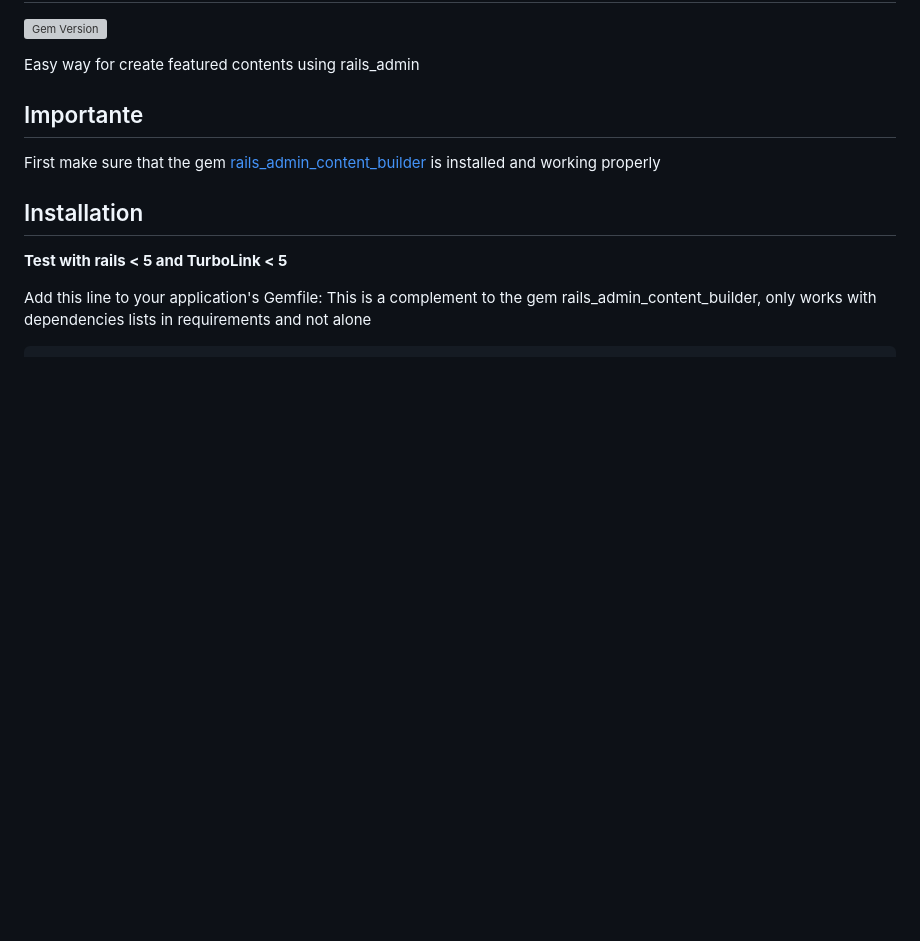
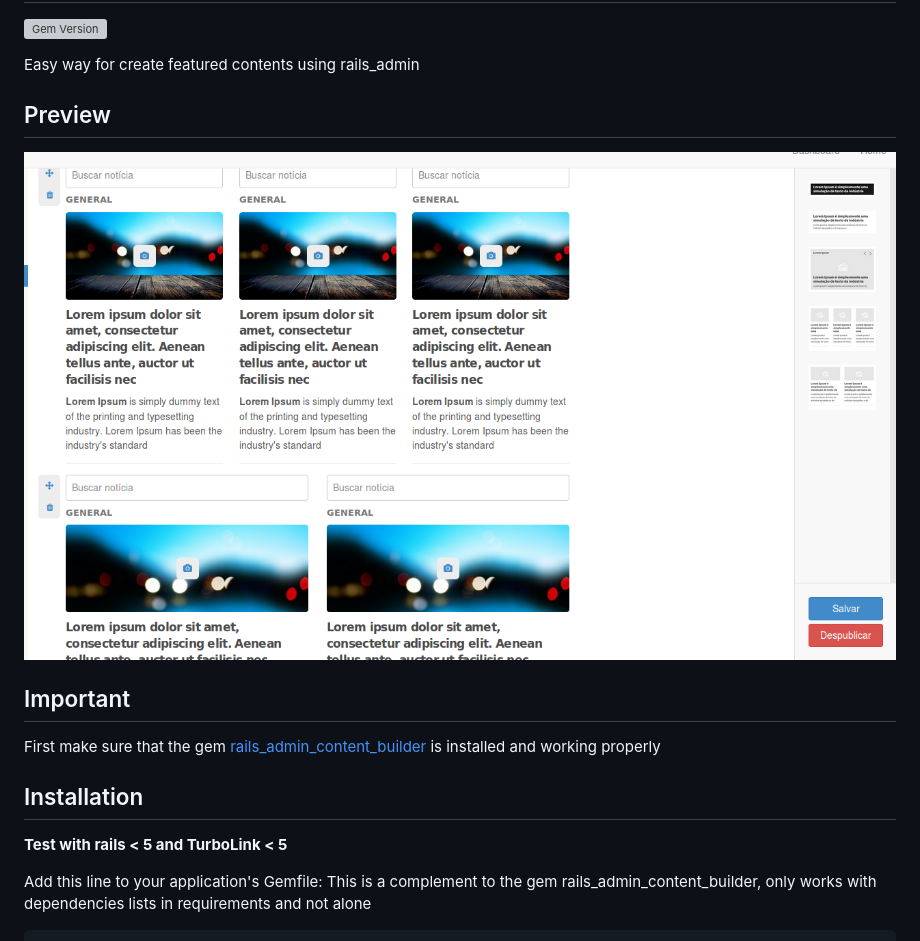
Before and after one commit to luizpicolo/rails_admin_featured_content, a Markdown page: README.md, the part around the change. GitHub-like rendering; pictures changed too: screenshots/image-1.png (added); blank space fills up the shorter version; grey boxes are pictures that could not be loaded.

Commit message:
Added screenshot

```diff
--- a/README.md
+++ b/README.md
@@ -4,7 +4,11 @@
 
 Easy way for create featured contents using rails_admin
 
-## Importante
+## Preview
+
+![preview](https://raw.githubusercontent.com/luizpicolo/rails_admin_featured_content/master/screenshots/image-1.png)
+
+## Important
 
 First make sure that the gem [rails_admin_content_builder](https://github.com/luizpicolo/rails_admin_content_builder) is installed and working properly
 
```
